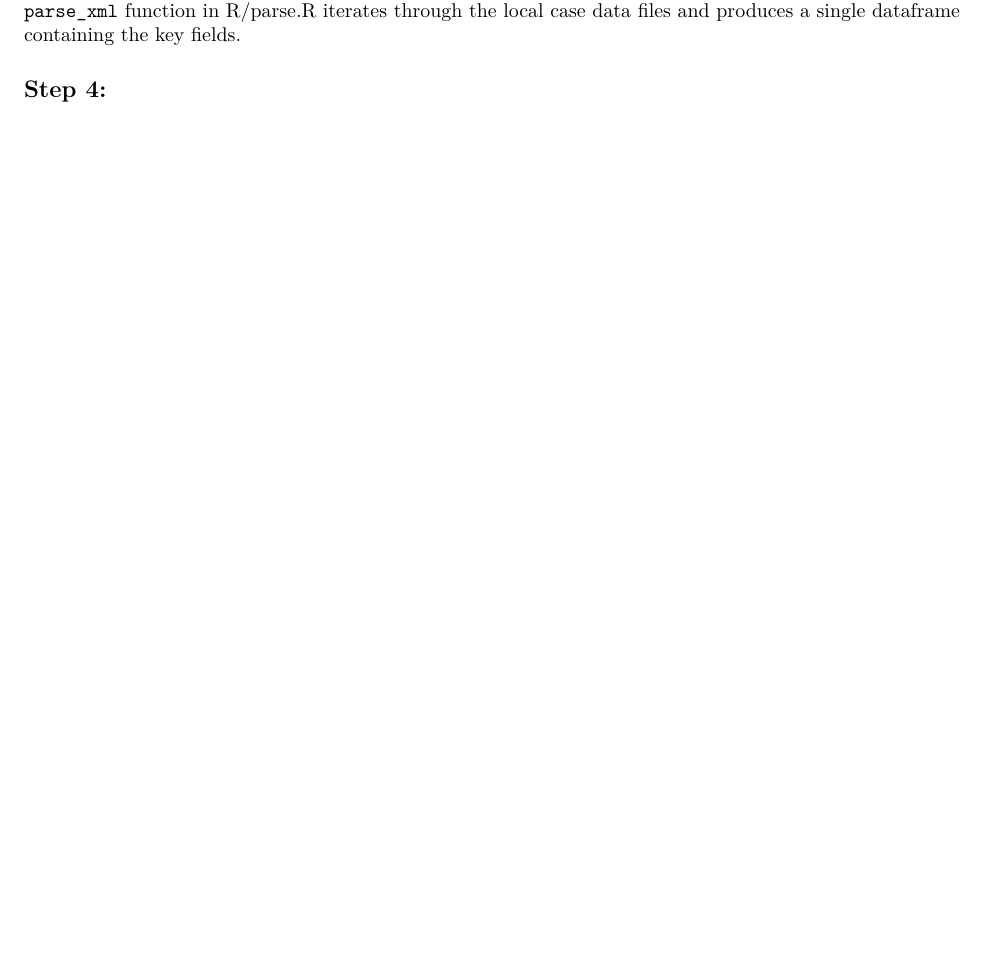
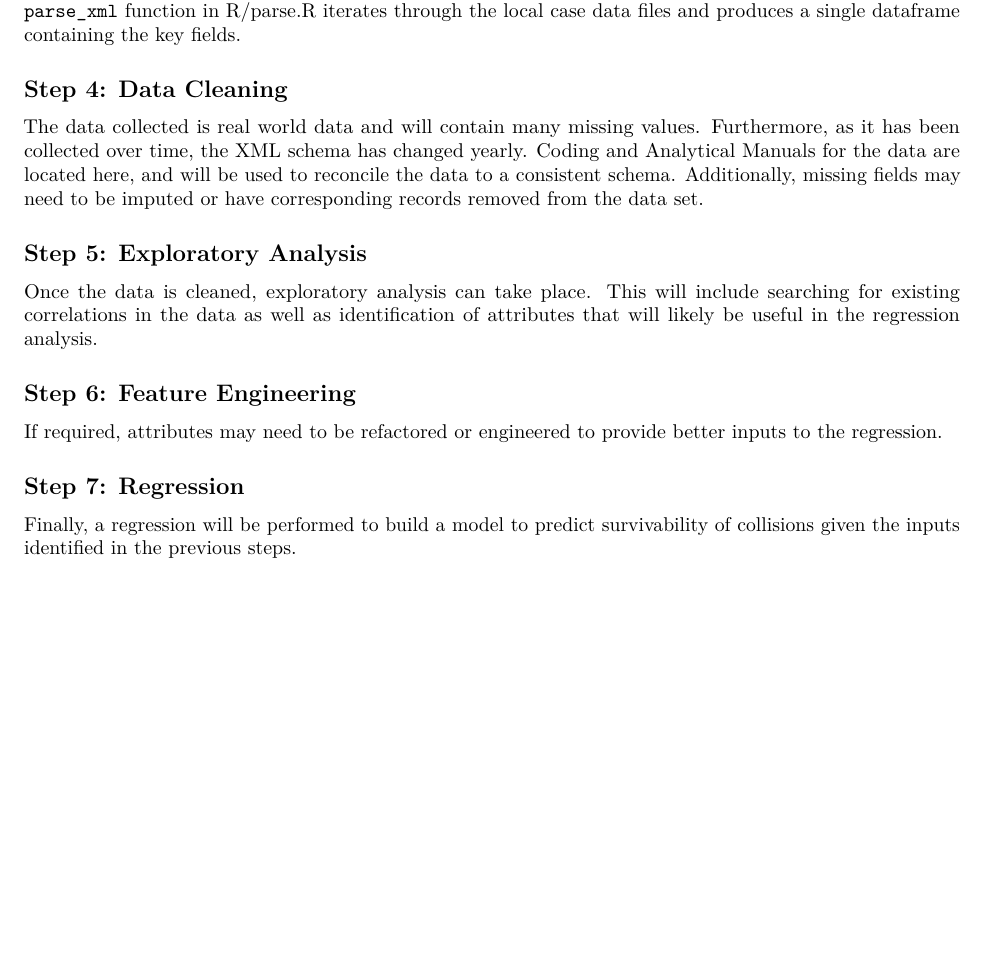
Before and after one commit to gmyrland/capstone_project, an R Markdown document (02_data_review/gmyrland_data_review.Rmd): part of page 2 of 2, cut so that both start at the same text, the shorter picture padded with empty space. Rendered offline with R 4.5, knitr and Pandoc, then LaTeX, with nearby package versions.

Commit message:
Add steps 4 through 7 to data review document

```diff
--- a/02_data_review/gmyrland_data_review.Rmd
+++ b/02_data_review/gmyrland_data_review.Rmd
@@ -81,4 +81,22 @@ If local data already exists for any case, then the case data is not re-download
 Using the [xml2](https://cran.r-project.org/web/packages/xml2/index.html) package in R, key fields in the XML tree can be read and stored to a tidy data frame.
 The `parse_xml` function in [R/parse.R](https://github.com/gmyrland/capstone_project/blob/master/R/parse.R) iterates through the local case data files and produces a single dataframe containing the key fields.
 
-## Step 4:
+## Step 4: Data Cleaning
+
+The data collected is real world data and will contain many missing values.
+Furthermore, as it has been collected over time, the XML schema has changed yearly.
+Coding and Analytical Manuals for the data are located [here](http://www-nrd.nhtsa.dot.gov/cats/listpublications.aspx?Id=l&ShowBy=DocType), and will be used to reconcile the data to a consistent schema.
+Additionally, missing fields may need to be imputed or have corresponding records removed from the data set.
+
+## Step 5: Exploratory Analysis
+
+Once the data is cleaned, exploratory analysis can take place.
+This will include searching for existing correlations in the data as well as identification of attributes that will likely be useful in the regression analysis.
+
+## Step 6: Feature Engineering
+
+If required, attributes may need to be refactored or engineered to provide better inputs to the regression.
+
+## Step 7: Regression
+
+Finally, a regression will be performed to build a model to predict survivability of collisions given the inputs identified in the previous steps.
```
